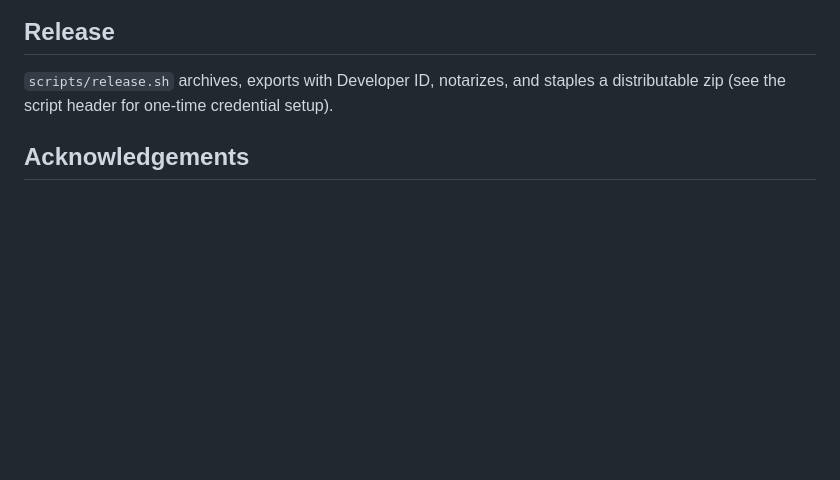
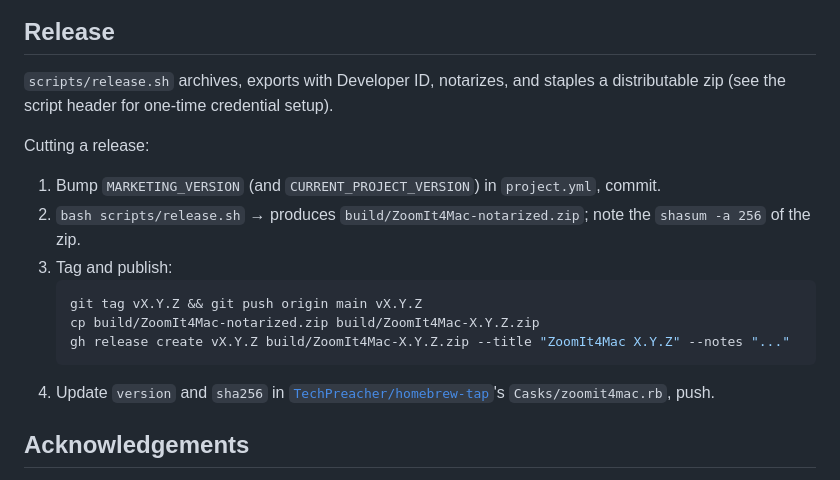
Before and after one commit to TechPreacher/ZoomIt4Mac, a Markdown page: README.md, the part around the change. Rendered like a GitHub page; blank space fills up the shorter version.

Commit message:
Document release steps in README
Co-Authored-By: Claude Fable 5 <noreply@anthropic.com>

````diff
--- a/README.md
+++ b/README.md
@@ -82,6 +82,18 @@ Design and plan documents live under [`docs/`](docs/).
 
 `scripts/release.sh` archives, exports with Developer ID, notarizes, and staples a distributable zip (see the script header for one-time credential setup).
 
+Cutting a release:
+
+1. Bump `MARKETING_VERSION` (and `CURRENT_PROJECT_VERSION`) in `project.yml`, commit.
+2. `bash scripts/release.sh` → produces `build/ZoomIt4Mac-notarized.zip`; note the `shasum -a 256` of the zip.
+3. Tag and publish:
+   ```sh
+   git tag vX.Y.Z && git push origin main vX.Y.Z
+   cp build/ZoomIt4Mac-notarized.zip build/ZoomIt4Mac-X.Y.Z.zip
+   gh release create vX.Y.Z build/ZoomIt4Mac-X.Y.Z.zip --title "ZoomIt4Mac X.Y.Z" --notes "..."
+   ```
+4. Update `version` and `sha256` in [`TechPreacher/homebrew-tap`](https://github.com/TechPreacher/homebrew-tap)'s `Casks/zoomit4mac.rb`, push.
+
 ## Acknowledgements
 
 ZoomIt is a [Sysinternals](https://learn.microsoft.com/sysinternals/) tool by Mark Russinovich; ZoomIt and Sysinternals are trademarks of Microsoft Corporation. This project is an independent re-implementation for macOS and is not affiliated with or endorsed by Microsoft.
````
